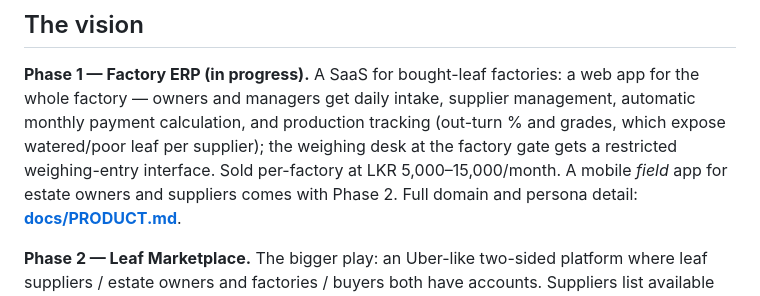
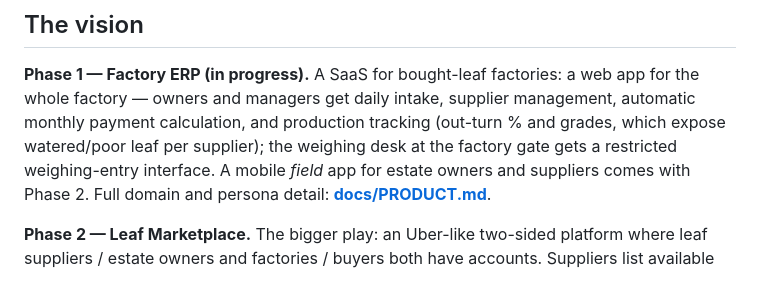
Before and after one commit to pasindubg/tea-factory-board-leaf-project, a Markdown page: README.md, the part around the change. Rendered like a GitHub page.

```diff
--- a/README.md
+++ b/README.md
@@ -21,7 +21,7 @@ app for the whole factory — owners and managers get daily intake, supplier
 management, automatic monthly payment calculation, and production tracking
 (out-turn % and grades, which expose watered/poor leaf per supplier); the
 weighing desk at the factory gate gets a restricted weighing-entry interface.
-Sold per-factory at LKR 5,000–15,000/month. A mobile *field* app for estate
+A mobile *field* app for estate
 owners and suppliers comes with Phase 2. Full domain and persona detail:
 **[docs/PRODUCT.md](docs/PRODUCT.md)**.
 
```
